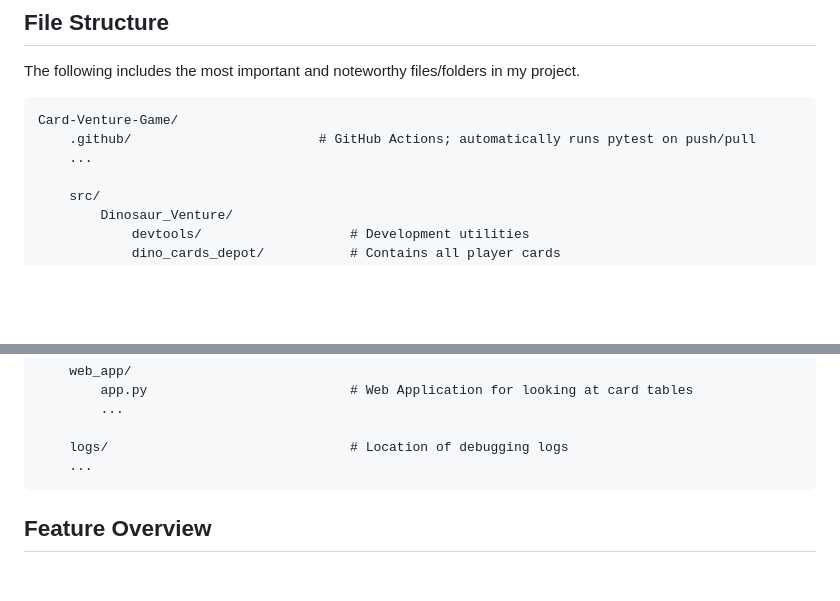
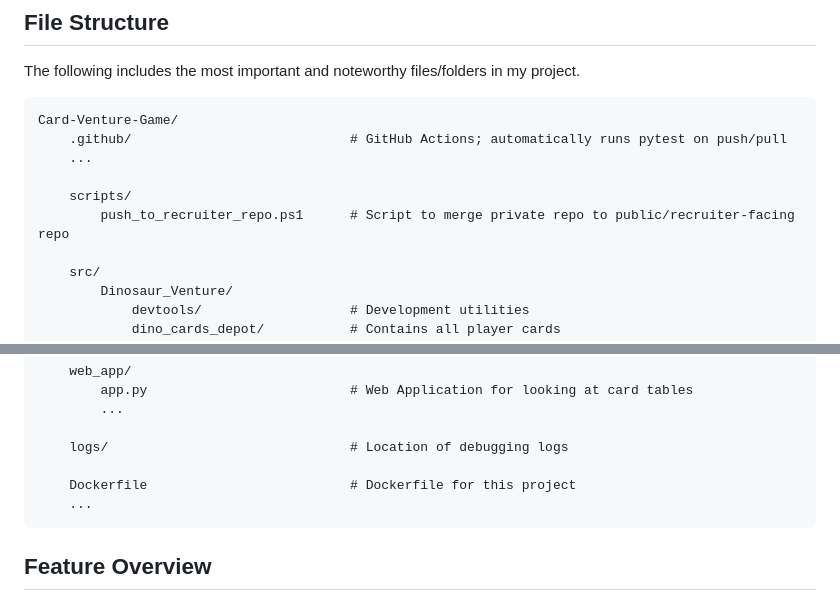
Before and after one commit to noahmaier17/Card-Venture-Game-Recruiter-Demo, a Markdown page: README.md, 2 parts joined by grey strips. GitHub-like rendering; blank space fills up the shorter version.

```diff
--- a/README.md
+++ b/README.md
@@ -7,8 +7,11 @@ A turn-based command-line game card game, in which the player (named dino) trave
 The following includes the most important and noteworthy files/folders in my project.
 
     Card-Venture-Game/
-        .github/                        # GitHub Actions; automatically runs pytest on push/pull
+        .github/                            # GitHub Actions; automatically runs pytest on push/pull
         ...
+
+        scripts/
+            push_to_recruiter_repo.ps1      # Script to merge private repo to public/recruiter-facing repo
 
         src/
             Dinosaur_Venture/
@@ -36,7 +39,10 @@ The following includes the most important and noteworthy files/folders in my pro
             ...
 
         logs/                               # Location of debugging logs
+
+        Dockerfile                          # Dockerfile for this project
         ...
+
 
 ## Feature Overview
 
```
